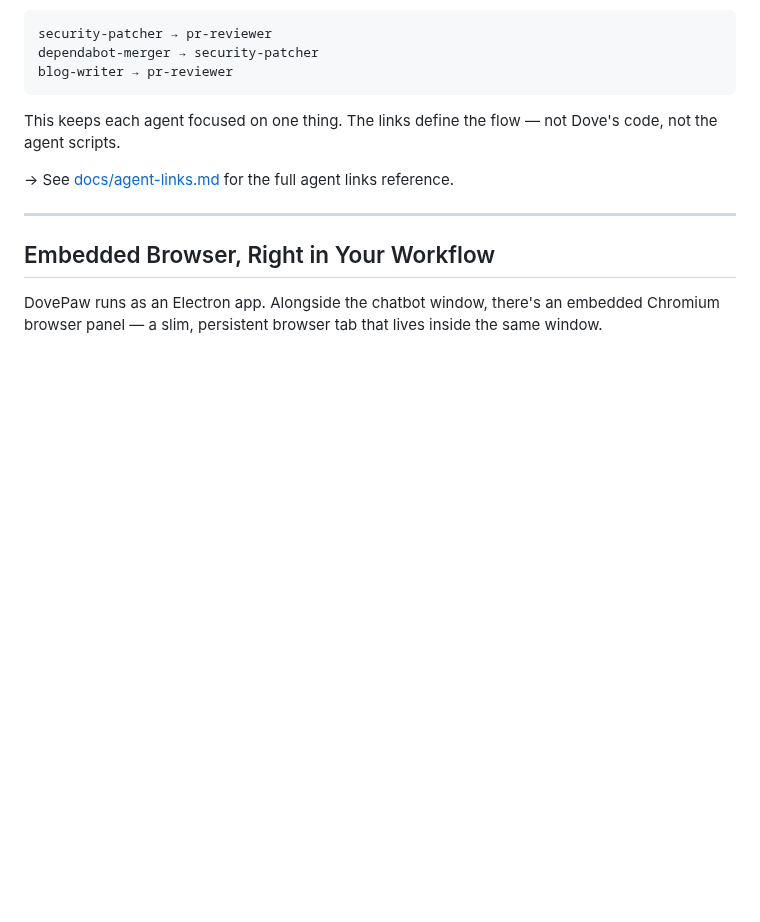
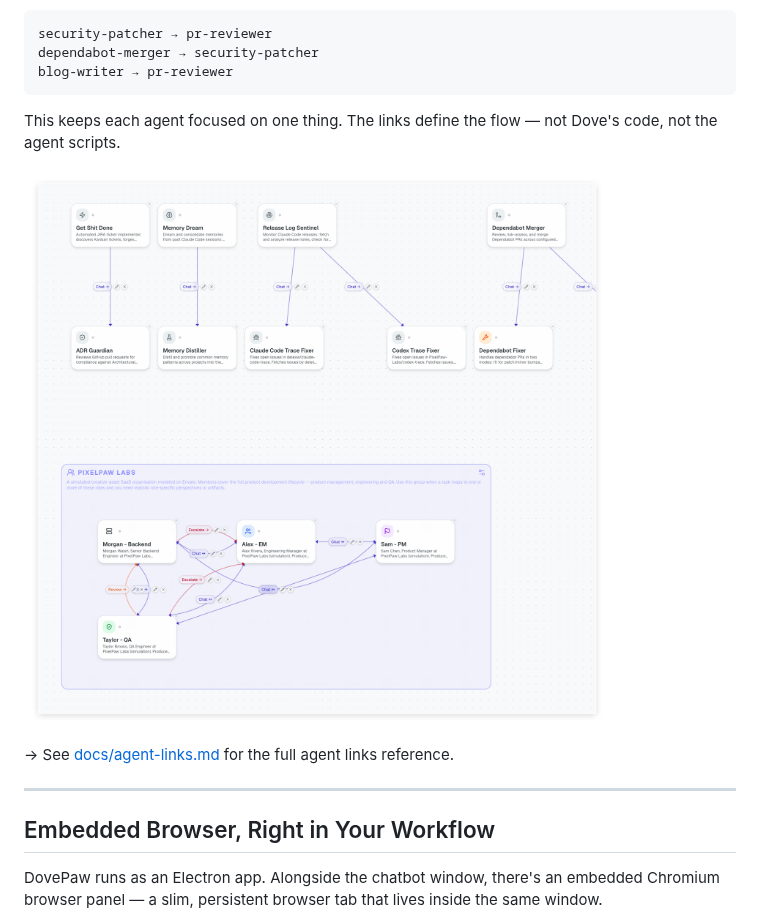
Before and after one commit to PixelPaw-Labs/DovePaw, a Markdown page: README.md, the part around the change. Rendered like a GitHub page; pictures changed too: docs/images/agent-links-canvas.png (added); blank space fills up the shorter version.

```diff
--- a/README.md
+++ b/README.md
@@ -222,6 +222,8 @@ blog-writer → pr-reviewer
 
 This keeps each agent focused on one thing. The links define the flow — not Dove's code, not the agent scripts.
 
+![Agent links canvas](docs/images/agent-links-canvas.png)
+
 → See [docs/agent-links.md](docs/agent-links.md) for the full agent links reference.
 
 ---
```
Also changed, not shown: docs/agent-links.md (+11 -0 lines).
